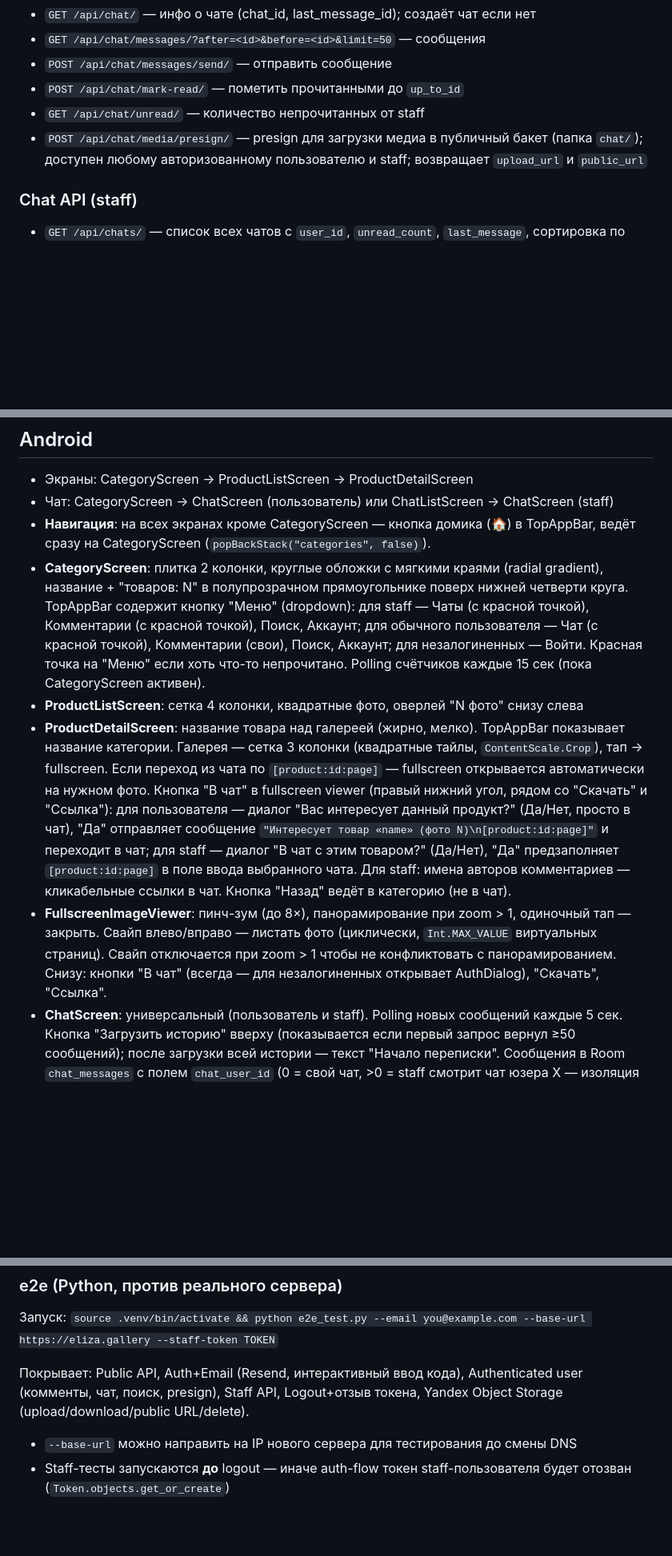
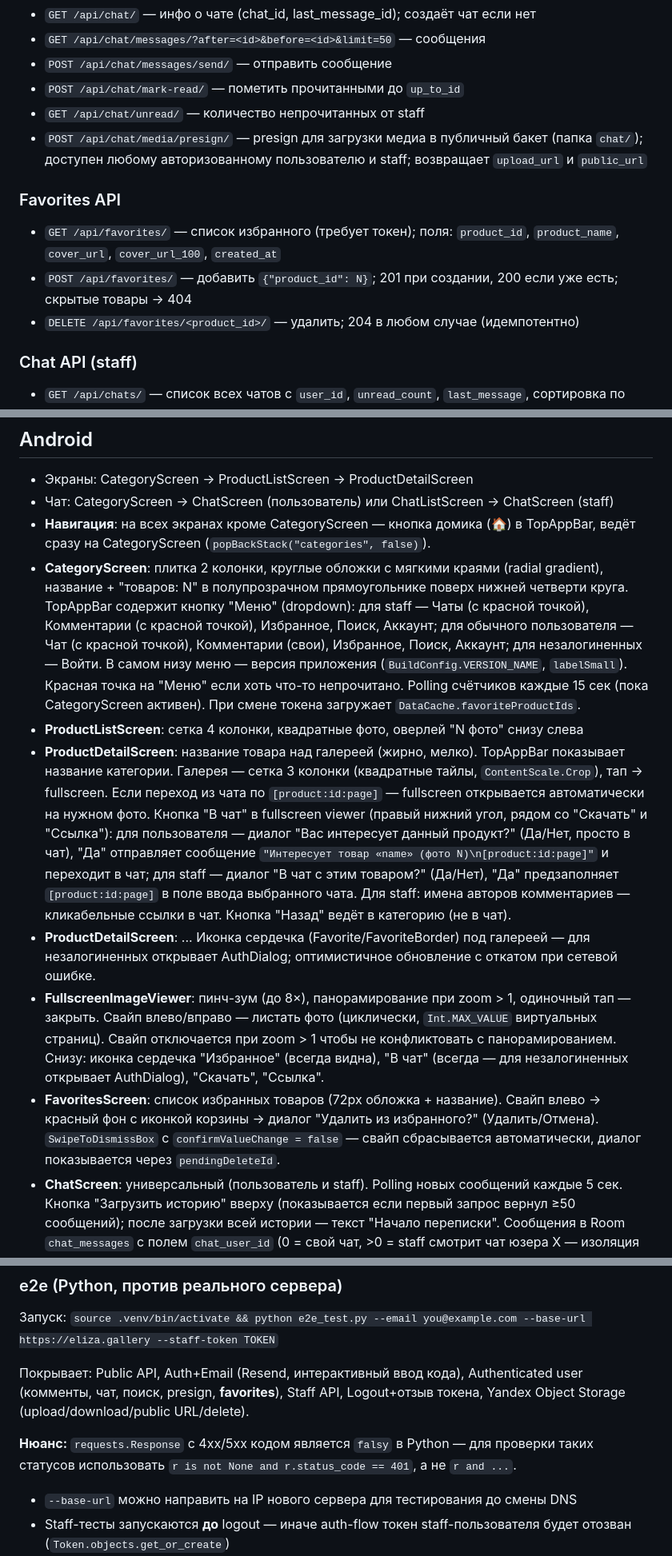
Before and after one commit to yushakov/eligale, a Markdown page: CLAUDE.md, 3 parts joined by grey strips. Shown at 80% size. GitHub-like rendering; blank space fills up the shorter version.

Commit message:
Update CLAUDE.md: V2.9 favorites, deploy.sh APP_FOLDER, app version, e2e notes
Co-Authored-By: Claude Sonnet 4.6 <noreply@anthropic.com>

```diff
--- a/CLAUDE.md
+++ b/CLAUDE.md
@@ -146,6 +149,11 @@ python manage.py generate_missing_thumbnails --force  # пересоздать
 - `GET /api/chat/unread/` — количество непрочитанных от staff
 - `POST /api/chat/media/presign/` — presign для загрузки медиа в публичный бакет (папка `chat/`); доступен любому авторизованному пользователю и staff; возвращает `upload_url` и `public_url`
 
+### Favorites API
+- `GET /api/favorites/` — список избранного (требует токен); поля: `product_id`, `product_name`, `cover_url`, `cover_url_100`, `created_at`
+- `POST /api/favorites/` — добавить `{"product_id": N}`; 201 при создании, 200 если уже есть; скрытые товары → 404
+- `DELETE /api/favorites/<product_id>/` — удалить; 204 в любом случае (идемпотентно)
+
 ### Chat API (staff)
 - `GET /api/chats/` — список всех чатов с `user_id`, `unread_count`, `last_message`, сортировка по `last_message_at`
 - `GET /api/chats/unread/` — общее количество непрочитанных от всех пользователей
@@ -164,10 +172,12 @@ python manage.py generate_missing_thumbnails --force  # пересоздать
 - Экраны: CategoryScreen → ProductListScreen → ProductDetailScreen
 - Чат: CategoryScreen → ChatScreen (пользователь) или ChatListScreen → ChatScreen (staff)
 - **Навигация**: на всех экранах кроме CategoryScreen — кнопка домика (🏠) в TopAppBar, ведёт сразу на CategoryScreen (`popBackStack("categories", false)`).
-- **CategoryScreen**: плитка 2 колонки, круглые обложки с мягкими краями (radial gradient), название + "товаров: N" в полупрозрачном прямоугольнике поверх нижней четверти круга. TopAppBar содержит кнопку "Меню" (dropdown): для staff — Чаты (с красной точкой), Комментарии (с красной точкой), Поиск, Аккаунт; для обычного пользователя — Чат (с красной точкой), Комментарии (свои), Поиск, Аккаунт; для незалогиненных — Войти. Красная точка на "Меню" если хоть что-то непрочитано. Polling счётчиков каждые 15 сек (пока CategoryScreen активен).
+- **CategoryScreen**: плитка 2 колонки, круглые обложки с мягкими краями (radial gradient), название + "товаров: N" в полупрозрачном прямоугольнике поверх нижней четверти круга. TopAppBar содержит кнопку "Меню" (dropdown): для staff — Чаты (с красной точкой), Комментарии (с красной точкой), Избранное, Поиск, Аккаунт; для обычного пользователя — Чат (с красной точкой), Комментарии (свои), Избранное, Поиск, Аккаунт; для незалогиненных — Войти. В самом низу меню — версия приложения (`BuildConfig.VERSION_NAME`, `labelSmall`). Красная точка на "Меню" если хоть что-то непрочитано. Polling счётчиков каждые 15 сек (пока CategoryScreen активен). При смене токена загружает `DataCache.favoriteProductIds`.
 - **ProductListScreen**: сетка 4 колонки, квадратные фото, оверлей "N фото" снизу слева
 - **ProductDetailScreen**: название товара над галереей (жирно, мелко). TopAppBar показывает название категории. Галерея — сетка 3 колонки (квадратные тайлы, `ContentScale.Crop`), тап → fullscreen. Если переход из чата по `[product:id:page]` — fullscreen открывается автоматически на нужном фото. Кнопка "В чат" в fullscreen viewer (правый нижний угол, рядом со "Скачать" и "Ссылка"): для пользователя — диалог "Вас интересует данный продукт?" (Да/Нет, просто в чат), "Да" отправляет сообщение `"Интересует товар «name» (фото N)\n[product:id:page]"` и переходит в чат; для staff — диалог "В чат с этим товаром?" (Да/Нет), "Да" предзаполняет `[product:id:page]` в поле ввода выбранного чата. Для staff: имена авторов комментариев — кликабельные ссылки в чат. Кнопка "Назад" ведёт в категорию (не в чат).
-- **FullscreenImageViewer**: пинч-зум (до 8×), панорамирование при zoom > 1, одиночный тап — закрыть. Свайп влево/вправо — листать фото (циклически, `Int.MAX_VALUE` виртуальных страниц). Свайп отключается при zoom > 1 чтобы не конфликтовать с панорамированием. Снизу: кнопки "В чат" (всегда — для незалогиненных открывает AuthDialog), "Скачать", "Ссылка".
+- **ProductDetailScreen**: ... Иконка сердечка (Favorite/FavoriteBorder) под галереей — для незалогиненных открывает AuthDialog; оптимистичное обновление с откатом при сетевой ошибке.
+- **FullscreenImageViewer**: пинч-зум (до 8×), панорамирование при zoom > 1, одиночный тап — закрыть. Свайп влево/вправо — листать фото (циклически, `Int.MAX_VALUE` виртуальных страниц). Свайп отключается при zoom > 1 чтобы не конфликтовать с панорамированием. Снизу: иконка сердечка "Избранное" (всегда видна), "В чат" (всегда — для незалогиненных открывает AuthDialog), "Скачать", "Ссылка".
+- **FavoritesScreen**: список избранных товаров (72px обложка + название). Свайп влево → красный фон с иконкой корзины → диалог "Удалить из избранного?" (Удалить/Отмена). `SwipeToDismissBox` с `confirmValueChange = false` — свайп сбрасывается автоматически, диалог показывается через `pendingDeleteId`.
 - **ChatScreen**: универсальный (пользователь и staff). Polling новых сообщений каждые 5 сек. Кнопка "Загрузить историю" вверху (показывается если первый запрос вернул ≥50 сообщений); после загрузки всей истории — текст "Начало переписки". Сообщения в Room `chat_messages` с полем `chat_user_id` (0 = свой чат, >0 = staff смотрит чат юзера X — изоляция по пользователю). Поддержка медиа: кнопка 🖼 открывает галерею, фото сжимается в JPEG 85%, загружается PUT напрямую в Яндекс (presign), отправляется как `[image:url]`. Сообщения с `[image:url]` рендерятся как изображение (Coil), двойной тап → fullscreen. Сообщения с `[product:id:page]` рендерятся с тапабельной ссылкой "→ Открыть товар". URL в тексте (http/https) — кликабельные ссылки (открывают браузер). Долгое нажатие на пузырёк → меню "Скопировать" (копирует `msg.text` целиком). `initialText` предзаполняет поле ввода. `targetMessageId` — прокручивает к нужному сообщению после загрузки (используется при переходе из поиска). Поле ввода находится внутри `Column` в контент-области Scaffold (не в `bottomBar`), без ручного `imePadding` — Scaffold сам управляет клавиатурой через дефолтный `contentWindowInsets` (`safeDrawing`).
 - **ChatListScreen**: только для staff. Список чатов с бейджами непрочитанных, сортировка по последнему сообщению. Polling каждые 15 сек.
 - **MyCommentsScreen**: список своих комментариев (только для обычных пользователей). Сортировка от новых к старым. Каждый элемент — название товара + текст + дата, клик → ProductDetailScreen с прокруткой к комментарию. Долгое нажатие на комментарий в ProductDetailScreen → меню "Скопировать" (копирует `"Автор\nТекст"`).
@@ -259,7 +270,9 @@ python manage.py runserver 0.0.0.0:8000
 ### e2e (Python, против реального сервера)
 Запуск: `source .venv/bin/activate && python e2e_test.py --email you@example.com --base-url https://eliza.gallery --staff-token TOKEN`
 
-Покрывает: Public API, Auth+Email (Resend, интерактивный ввод кода), Authenticated user (комменты, чат, поиск, presign), Staff API, Logout+отзыв токена, Yandex Object Storage (upload/download/public URL/delete).
+Покрывает: Public API, Auth+Email (Resend, интерактивный ввод кода), Authenticated user (комменты, чат, поиск, presign, **favorites**), Staff API, Logout+отзыв токена, Yandex Object Storage (upload/download/public URL/delete).
+
+**Нюанс:** `requests.Response` с 4xx/5xx кодом является `falsy` в Python — для проверки таких статусов использовать `r is not None and r.status_code == 401`, а не `r and ...`.
 
 - `--base-url` можно направить на IP нового сервера для тестирования до смены DNS
 - Staff-тесты запускаются **до** logout — иначе auth-flow токен staff-пользователя будет отозван (`Token.objects.get_or_create`)
```
Also changed, not shown: other parts of CLAUDE.md (+9 -3 lines).
